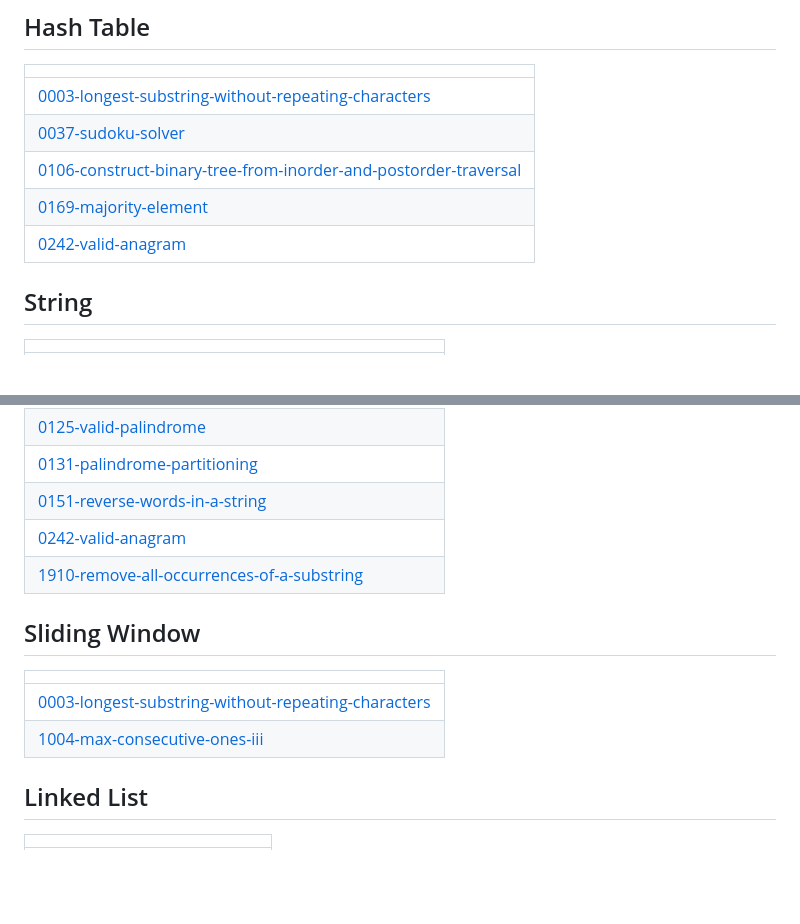
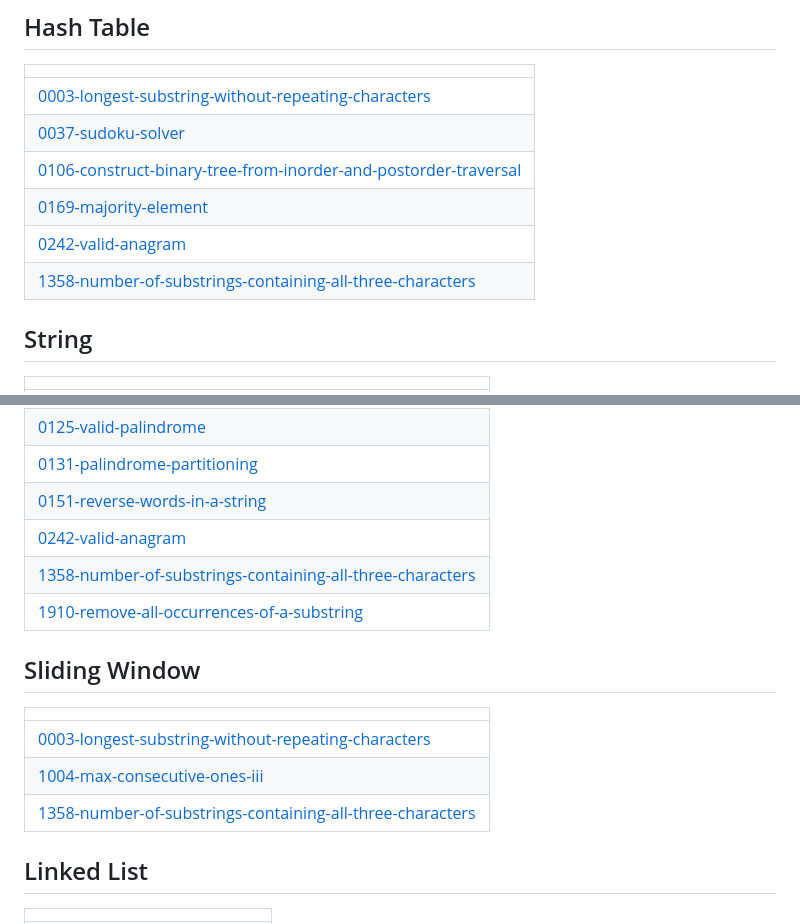
Before and after one commit to laxmi345/My_DSA-Journey, a Markdown page: README.md, 2 parts joined by grey strips. Rendered like a GitHub page; blank space fills up the shorter version.

Commit message:
Update README - Topic Tags

```diff
--- a/README.md
+++ b/README.md
@@ -27,6 +27,7 @@ A collection of LeetCode questions to ace the coding interview! - Created using
 | [0106-construct-binary-tree-from-inorder-and-postorder-traversal](https://github.com/laxmi345/My_DSA-Journey/tree/master/0106-construct-binary-tree-from-inorder-and-postorder-traversal) |
 | [0169-majority-element](https://github.com/laxmi345/My_DSA-Journey/tree/master/0169-majority-element) |
 | [0242-valid-anagram](https://github.com/laxmi345/My_DSA-Journey/tree/master/0242-valid-anagram) |
+| [1358-number-of-substrings-containing-all-three-characters](https://github.com/laxmi345/My_DSA-Journey/tree/master/1358-number-of-substrings-containing-all-three-characters) |
 ## String
 |  |
 | ------- |
@@ -37,12 +38,14 @@ A collection of LeetCode questions to ace the coding interview! - Created using
 | [0131-palindrome-partitioning](https://github.com/laxmi345/My_DSA-Journey/tree/master/0131-palindrome-partitioning) |
 | [0151-reverse-words-in-a-string](https://github.com/laxmi345/My_DSA-Journey/tree/master/0151-reverse-words-in-a-string) |
 | [0242-valid-anagram](https://github.com/laxmi345/My_DSA-Journey/tree/master/0242-valid-anagram) |
+| [1358-number-of-substrings-containing-all-three-characters](https://github.com/laxmi345/My_DSA-Journey/tree/master/1358-number-of-substrings-containing-all-three-characters) |
 | [1910-remove-all-occurrences-of-a-substring](https://github.com/laxmi345/My_DSA-Journey/tree/master/1910-remove-all-occurrences-of-a-substring) |
 ## Sliding Window
 |  |
 | ------- |
 | [0003-longest-substring-without-repeating-characters](https://github.com/laxmi345/My_DSA-Journey/tree/master/0003-longest-substring-without-repeating-characters) |
 | [1004-max-consecutive-ones-iii](https://github.com/laxmi345/My_DSA-Journey/tree/master/1004-max-consecutive-ones-iii) |
+| [1358-number-of-substrings-containing-all-three-characters](https://github.com/laxmi345/My_DSA-Journey/tree/master/1358-number-of-substrings-containing-all-three-characters) |
 ## Linked List
 |  |
 | ------- |
```
